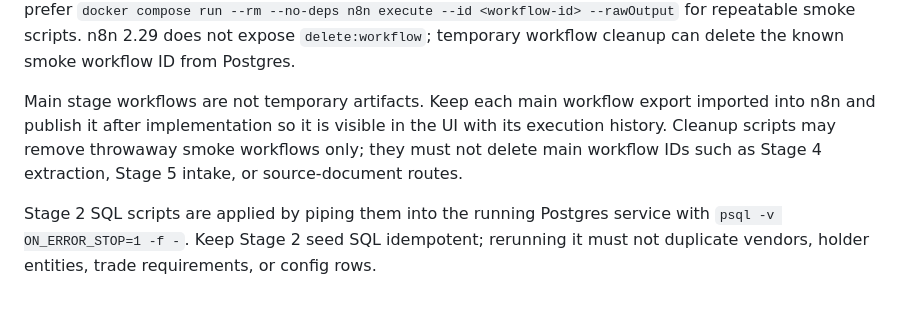
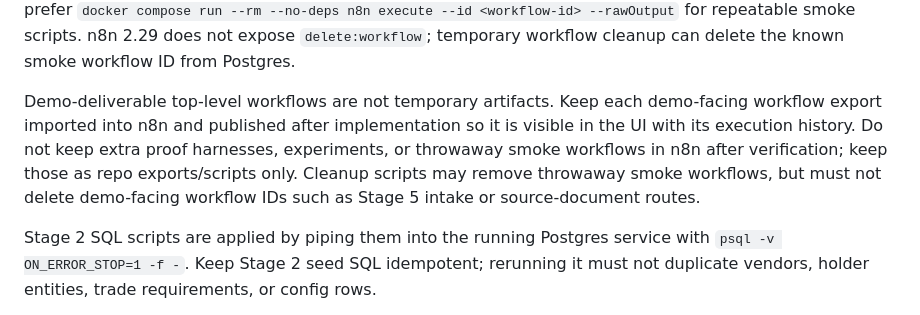
Before and after one commit to SambhavJain26/document-ocr-compliance-pipeline, a Markdown page: AGENTS.md, the part around the change. Drawn GitHub-style.

Commit message:
docs: define demo workflow publishing rule

```diff
--- a/AGENTS.md
+++ b/AGENTS.md
@@ -62,7 +62,7 @@ Expected local services are n8n at `http://localhost:5678` and Postgres on `127.
 
 For n8n 2.29 CLI smoke tests, `n8n execute --file` is deprecated and may still require `--id`; import temporary smoke workflows into the local project, execute them by ID, then delete the temporary workflows from n8n. Running `n8n execute` inside the active n8n service container can collide with the task broker port; prefer `docker compose run --rm --no-deps n8n execute --id <workflow-id> --rawOutput` for repeatable smoke scripts. n8n 2.29 does not expose `delete:workflow`; temporary workflow cleanup can delete the known smoke workflow ID from Postgres.
 
-Main stage workflows are not temporary artifacts. Keep each main workflow export imported into n8n and publish it after implementation so it is visible in the UI with its execution history. Cleanup scripts may remove throwaway smoke workflows only; they must not delete main workflow IDs such as Stage 4 extraction, Stage 5 intake, or source-document routes.
+Demo-deliverable top-level workflows are not temporary artifacts. Keep each demo-facing workflow export imported into n8n and published after implementation so it is visible in the UI with its execution history. Do not keep extra proof harnesses, experiments, or throwaway smoke workflows in n8n after verification; keep those as repo exports/scripts only. Cleanup scripts may remove throwaway smoke workflows, but must not delete demo-facing workflow IDs such as Stage 5 intake or source-document routes.
 
 Stage 2 SQL scripts are applied by piping them into the running Postgres service with `psql -v ON_ERROR_STOP=1 -f -`. Keep Stage 2 seed SQL idempotent; rerunning it must not duplicate vendors, holder entities, trade requirements, or config rows.
 
```
